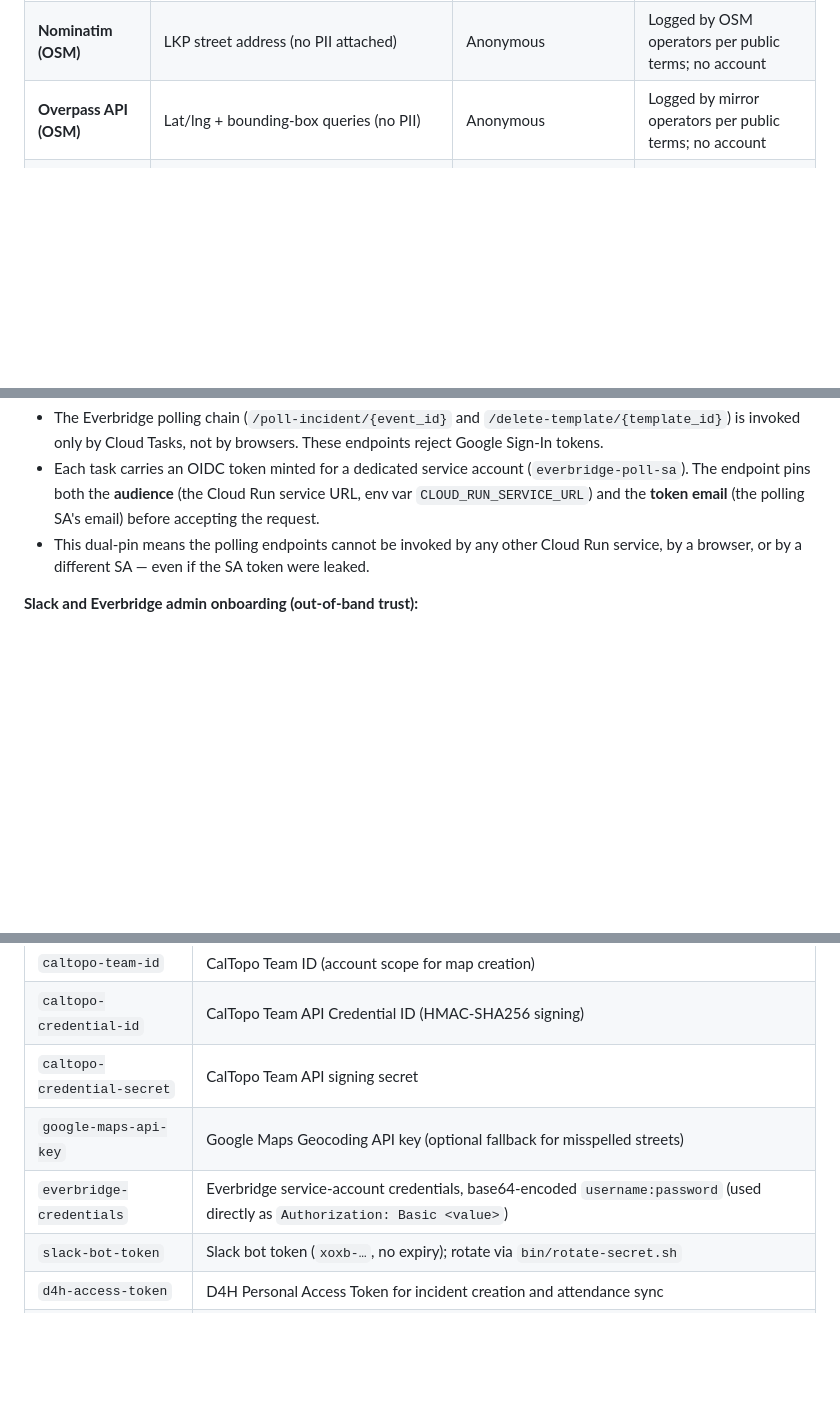
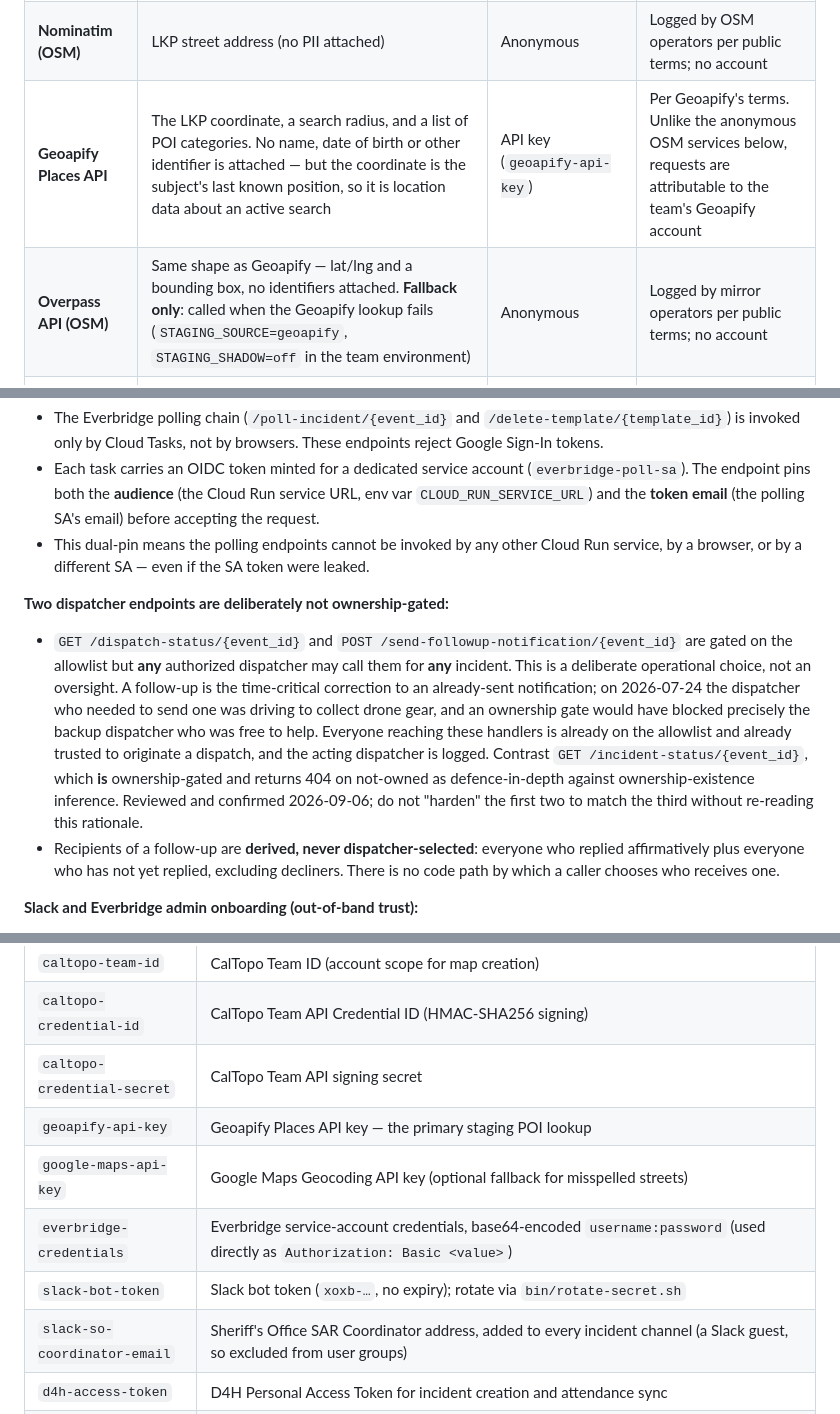
Before and after one commit to SCCSSAR/SAR_dispatch_flow, a Markdown page: SECURITY.md, 3 parts joined by grey strips. Rendered like a GitHub page; blank space fills up the shorter version.

```diff
--- a/SECURITY.md
+++ b/SECURITY.md
@@ -108,7 +108,8 @@ complete inventory of outbound data flows; any addition requires updating this t
 |---|---|---|---|
 | **Vertex AI (Google)** | Form image + extracted text for OCR/reasoning | Service-account ADC | Transient; not stored by Google per API terms |
 | **Nominatim (OSM)** | LKP street address (no PII attached) | Anonymous | Logged by OSM operators per public terms; no account |
-| **Overpass API (OSM)** | Lat/lng + bounding-box queries (no PII) | Anonymous | Logged by mirror operators per public terms; no account |
+| **Geoapify Places API** | The LKP coordinate, a search radius, and a list of POI categories. No name, date of birth or other identifier is attached — but the coordinate is the subject's last known position, so it is location data about an active search | API key (`geoapify-api-key`) | Per Geoapify's terms. Unlike the anonymous OSM services below, requests are attributable to the team's Geoapify account |
+| **Overpass API (OSM)** | Same shape as Geoapify — lat/lng and a bounding box, no identifiers attached. **Fallback only**: called when the Geoapify lookup fails (`STAGING_SOURCE=geoapify`, `STAGING_SHADOW=off` in the team environment) | Anonymous | Logged by mirror operators per public terms; no account |
 | **Google Maps Geocoding API** | Misspelled street as fallback only (no PII attached) | API key (Geocoding API only) | Per Google API terms |
 | **CalTopo** | LKP, residence, staging coordinates as map markers | HMAC-SHA256 signed (per-request, no Bearer) | Persists in the team's CalTopo account |
 | **Google Docs / Drive** | Working-notes doc body (event name + extracted summary) | Dispatcher's own OAuth access token, `drive.file` scope | Persists in dispatcher's Drive |
@@ -162,6 +163,22 @@ the other server-side:
 - This dual-pin means the polling endpoints cannot be invoked by any other Cloud Run
   service, by a browser, or by a different SA — even if the SA token were leaked.
 
+**Two dispatcher endpoints are deliberately not ownership-gated:**
+- `GET /dispatch-status/{event_id}` and `POST /send-followup-notification/{event_id}` are
+  gated on the allowlist but **any** authorized dispatcher may call them for **any**
+  incident. This is a deliberate operational choice, not an oversight. A follow-up is the
+  time-critical correction to an already-sent notification; on 2026-07-24 the dispatcher
+  who needed to send one was driving to collect drone gear, and an ownership gate would
+  have blocked precisely the backup dispatcher who was free to help. Everyone reaching
+  these handlers is already on the allowlist and already trusted to originate a dispatch,
+  and the acting dispatcher is logged. Contrast `GET /incident-status/{event_id}`, which
+  **is** ownership-gated and returns 404 on not-owned as defence-in-depth against
+  ownership-existence inference. Reviewed and confirmed 2026-09-06; do not "harden" the
+  first two to match the third without re-reading this rationale.
+- Recipients of a follow-up are **derived, never dispatcher-selected**: everyone who
+  replied affirmatively plus everyone who has not yet replied, excluding decliners. There
+  is no code path by which a caller chooses who receives one.
+
 **Slack and Everbridge admin onboarding (out-of-band trust):**
 - The Slack bot must be installed by a workspace admin and granted the documented scopes
   (channel create/invite/post/pin); the workspace admin retains the ability to revoke
@@ -182,9 +199,11 @@ environment variables at deploy time. They are never committed to source code.
 | `caltopo-team-id` | CalTopo Team ID (account scope for map creation) |
 | `caltopo-credential-id` | CalTopo Team API Credential ID (HMAC-SHA256 signing) |
 | `caltopo-credential-secret` | CalTopo Team API signing secret |
+| `geoapify-api-key` | Geoapify Places API key — the primary staging POI lookup |
 | `google-maps-api-key` | Google Maps Geocoding API key (optional fallback for misspelled streets) |
 | `everbridge-credentials` | Everbridge service-account credentials, base64-encoded `username:password` (used directly as `Authorization: Basic <value>`) |
 | `slack-bot-token` | Slack bot token (`xoxb-…`, no expiry); rotate via `bin/rotate-secret.sh` |
+| `slack-so-coordinator-email` | Sheriff's Office SAR Coordinator address, added to every incident channel (a Slack guest, so excluded from user groups) |
 | `d4h-access-token` | D4H Personal Access Token for incident creation and attendance sync |
 | `dispatch-safe-list` | Email + Slack-handle allowlist used by `_route_send()` to gate live Everbridge sends and to partition Slack invitations during shadow mode (temporary scaffolding for the EB+Slack rollout) |
 
```
Also changed, not shown: CHANGELOG.md (+1 -1 lines), docs/DEPLOYING.md (+21 -0 lines).
